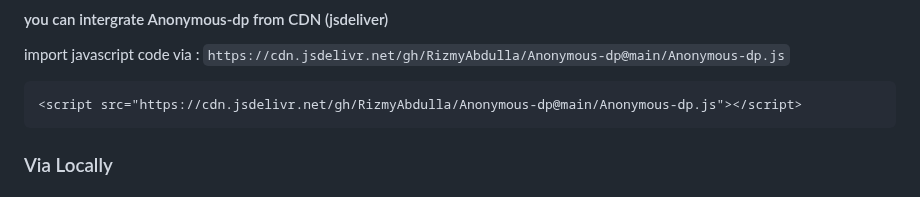
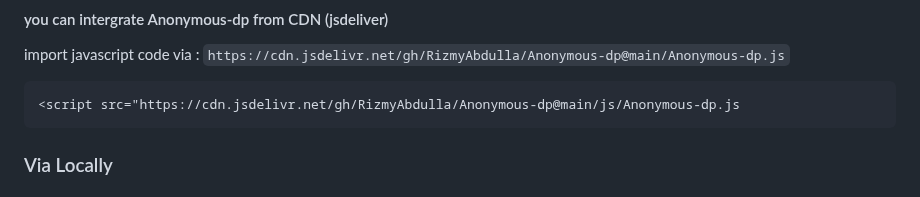
Before and after one commit to rizmyabdulla/Anonymous-dp, a Markdown page: README.md, the part around the change. GitHub-like rendering.

Commit message:
fixed some typos

````diff
--- a/README.md
+++ b/README.md
@@ -100,7 +100,7 @@ import javascript code via :
 `https://cdn.jsdelivr.net/gh/RizmyAbdulla/Anonymous-dp@main/Anonymous-dp.js`
 
 ```
-<script src="https://cdn.jsdelivr.net/gh/RizmyAbdulla/Anonymous-dp@main/Anonymous-dp.js"></script>
+<script src="https://cdn.jsdelivr.net/gh/RizmyAbdulla/Anonymous-dp@main/js/Anonymous-dp.js
 ```
 
 ### <span id="locally">Via Locally</span>
````
